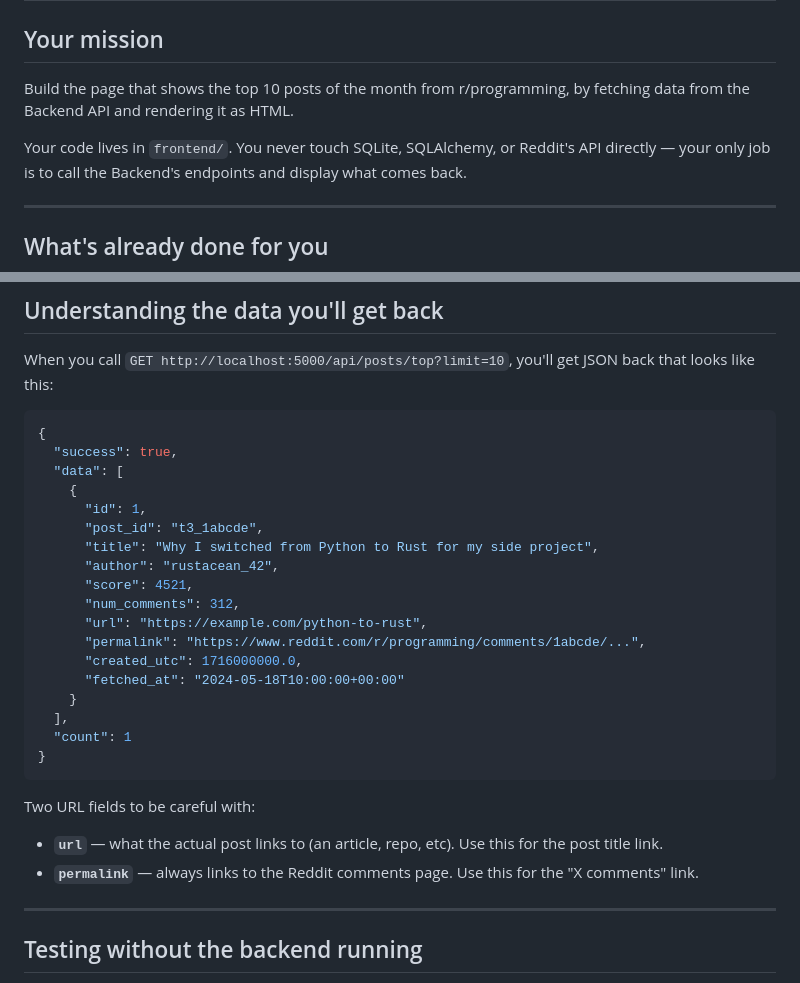
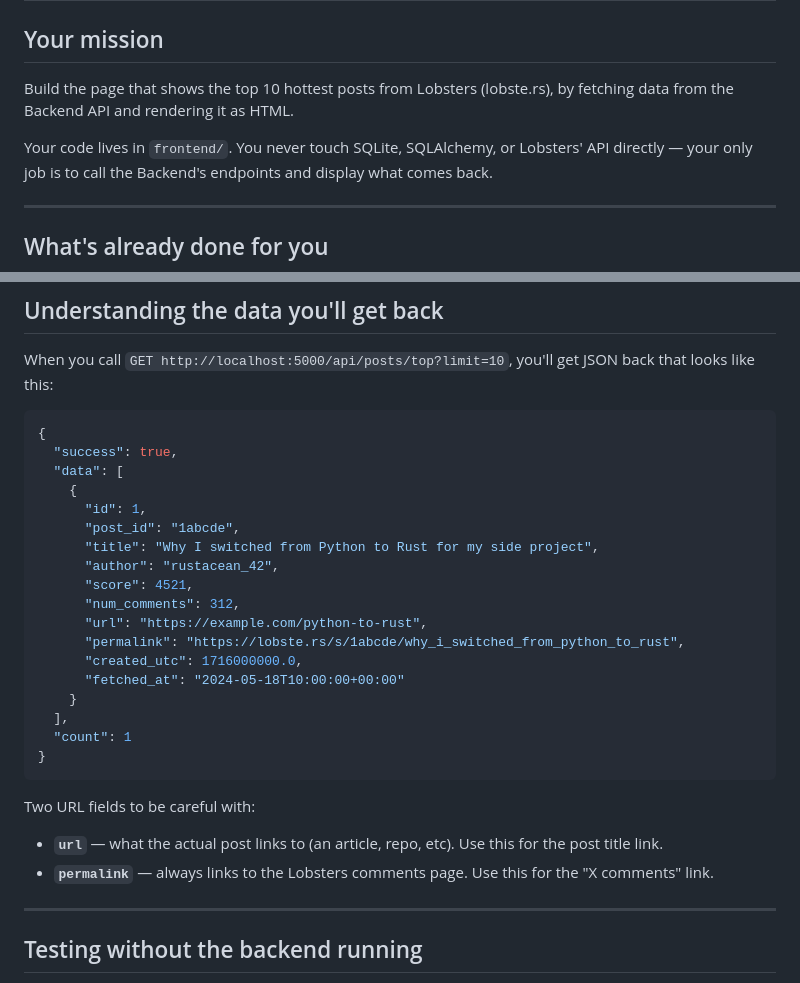
Before and after one commit to Alijewa25/reddit_app_project, a Markdown page: docs/FRONTEND.md, 2 parts joined by grey strips. GitHub-like rendering.

```diff
--- a/docs/FRONTEND.md
+++ b/docs/FRONTEND.md
@@ -2,10 +2,10 @@
 
 ## Your mission
 
-Build the page that shows the top 10 posts of the month from r/programming, by
+Build the page that shows the top 10 hottest posts from Lobsters (lobste.rs), by
 fetching data from the Backend API and rendering it as HTML.
 
-Your code lives in `frontend/`. You never touch SQLite, SQLAlchemy, or Reddit's API
+Your code lives in `frontend/`. You never touch SQLite, SQLAlchemy, or Lobsters' API
 directly — your only job is to call the Backend's endpoints and display what comes
 back.
 
@@ -102,13 +102,13 @@ back that looks like this:
   "data": [
     {
       "id": 1,
-      "post_id": "t3_1abcde",
+      "post_id": "1abcde",
       "title": "Why I switched from Python to Rust for my side project",
       "author": "rustacean_42",
       "score": 4521,
       "num_comments": 312,
       "url": "https://example.com/python-to-rust",
-      "permalink": "https://www.reddit.com/r/programming/comments/1abcde/...",
+      "permalink": "https://lobste.rs/s/1abcde/why_i_switched_from_python_to_rust",
       "created_utc": 1716000000.0,
       "fetched_at": "2024-05-18T10:00:00+00:00"
     }
@@ -120,7 +120,7 @@ back that looks like this:
 Two URL fields to be careful with:
 - **`url`** — what the actual post links to (an article, repo, etc). Use this for
   the post title link.
-- **`permalink`** — always links to the Reddit comments page. Use this for the
+- **`permalink`** — always links to the Lobsters comments page. Use this for the
   "X comments" link.
 
 ---
```
